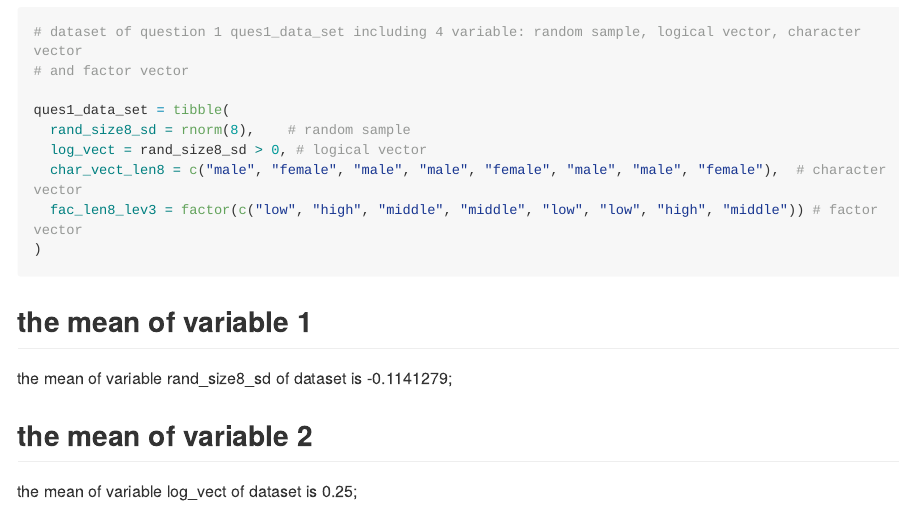
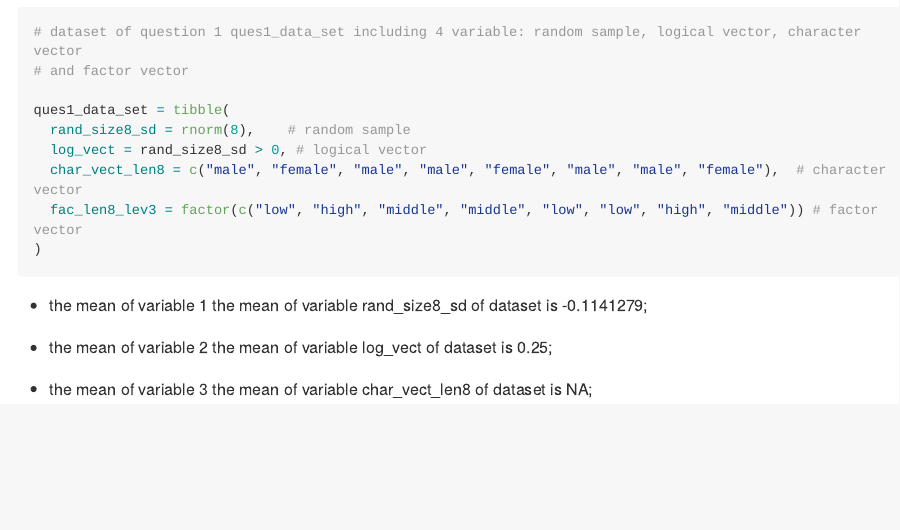
Before and after one commit to yh-cumc/p8105_hw1_yh2736, an R Markdown document (p8105_hw1_yh2736.Rmd): the page in a window 1100 px wide, from 230 px down. Rendered offline with R 4.5, knitr and Pandoc, with nearby package versions; code that draws random numbers runs with fixed seeds of ours; long lines of code are wrapped.

Commit message:
the return value of mean of variable 3 is NA!!!

````diff
--- a/p8105_hw1_yh2736.Rmd
+++ b/p8105_hw1_yh2736.Rmd
@@ -28,8 +28,11 @@ ques1_data_set = tibble(
 
 ```
 
-## the mean of variable 1
+* the mean of variable 1
 the mean of variable rand_size8_sd of dataset is `r mean(ques1_data_set$rand_size8_sd)`;
 
-## the mean of variable 2
+* the mean of variable 2
 the mean of variable log_vect of dataset is `r mean(ques1_data_set$log_vect)`;
+
+* the mean of variable 3
+the mean of variable char_vect_len8 of dataset is `r mean(ques1_data_set$char_vect_len8)`;
````
Also changed, not shown: p8105_hw1_yh2736.md.
